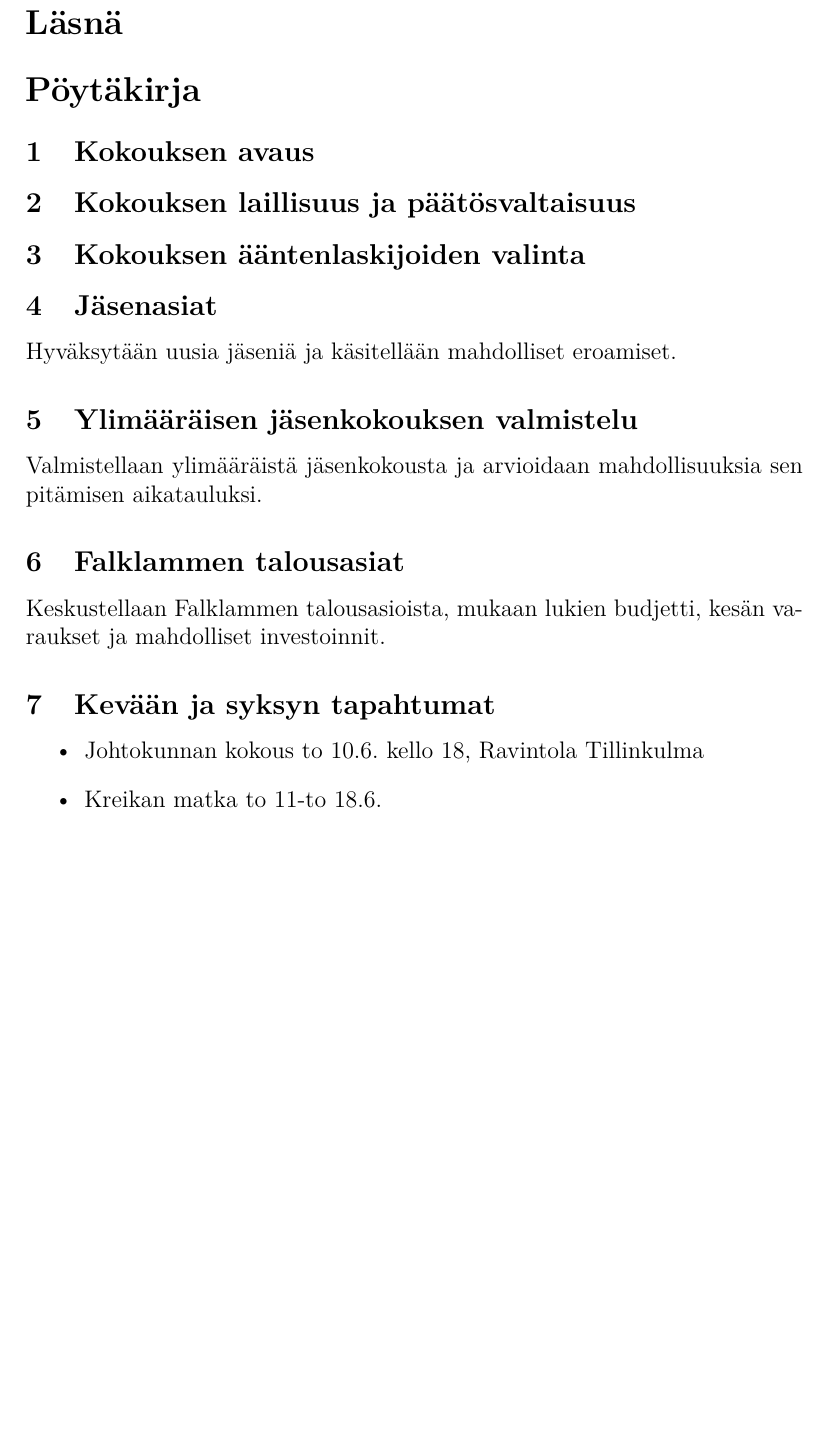
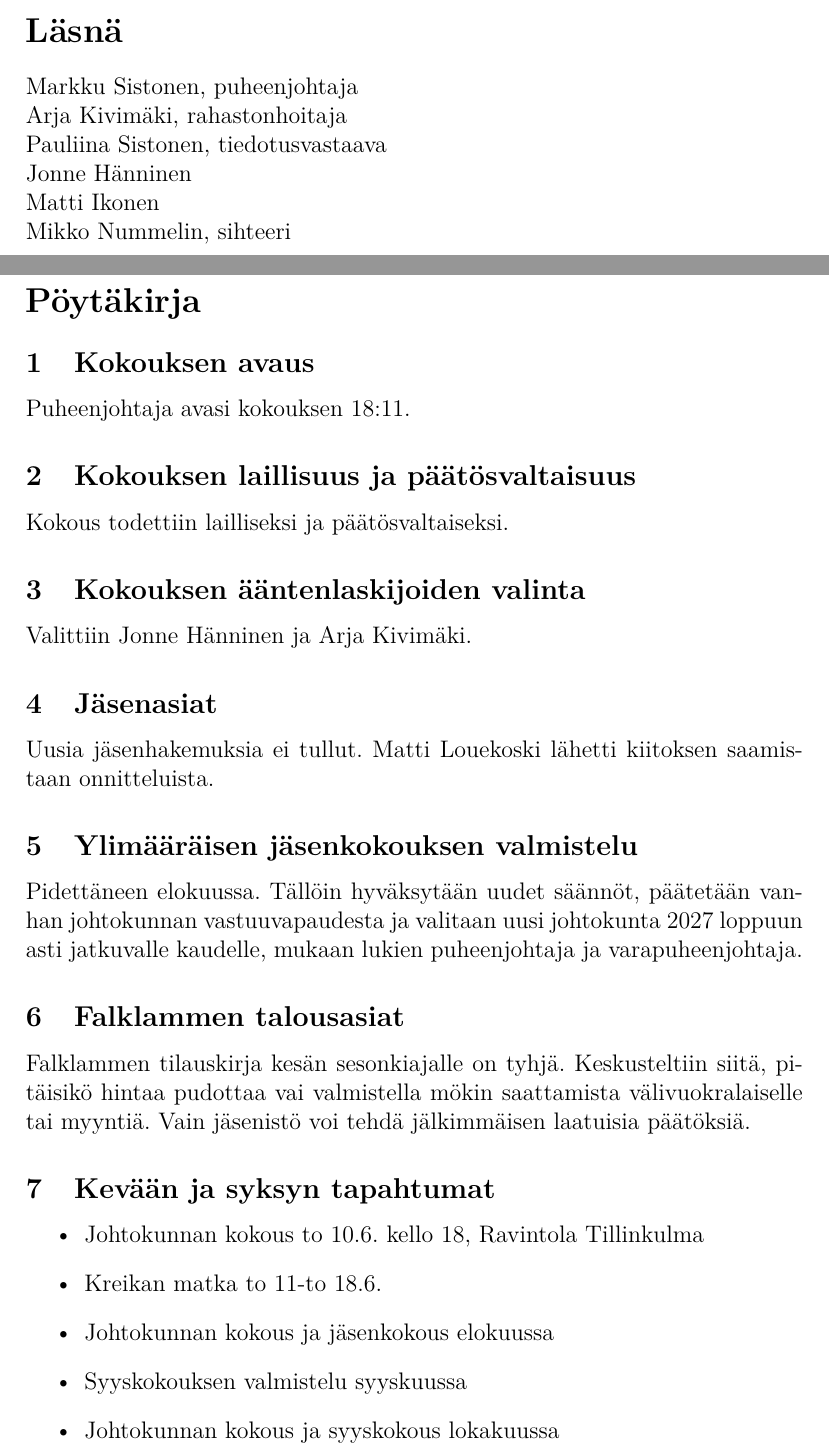
Before and after one commit to mnummeli/EED_2025, a LaTeX document (poytakirja_johtokunta_2026-06-10.tex): part of page 2 of 2 before the commit and two parts of pages 1 and 2 of 3 after it, the two joined at a grey line, cut so that both start at the same text, the shorter picture padded with empty space. Compiled offline with pdfLaTeX.

Commit message:
Johtokunta 10.6.2026

```diff
--- a/poytakirja_johtokunta_2026-06-10.tex
+++ b/poytakirja_johtokunta_2026-06-10.tex
@@ -16,29 +16,33 @@
 \subsection*{Paikka ja aika}
 Ravintola Tillinkulma, keskiviikkona 10.6.2026 kello 18:00.
 \section*{Läsnä}
-%Markku Sistonen, puheenjohtaja \\
+Markku Sistonen, puheenjohtaja \\
 %Sinikka Suontio, varapuheenjohtaja \\
-%Arja Kivimäki, rahastonhoitaja \\
+Arja Kivimäki, rahastonhoitaja \\
 %Martti Hellström, tiedotusvastaava \\
-%Pauliina Sistonen, tiedotusvastaava \\
-%Jonne Hänninen \\
-%Matti Ikonen \\
-%Mikko Nummelin, sihteeri
+Pauliina Sistonen, tiedotusvastaava \\
+Jonne Hänninen \\
+Matti Ikonen \\
+Mikko Nummelin, sihteeri
 \section*{Pöytäkirja}
 \subsection{Kokouksen avaus}
+Puheenjohtaja avasi kokouksen 18:11.
 \subsection{Kokouksen laillisuus ja päätösvaltaisuus}
+Kokous todettiin lailliseksi ja päätösvaltaiseksi.
 \subsection{Kokouksen ääntenlaskijoiden valinta}
+Valittiin Jonne Hänninen ja Arja Kivimäki.
 \subsection{Jäsenasiat}
-Hyväksytään uusia jäseniä ja käsitellään mahdolliset eroamiset.
+Uusia jäsenhakemuksia ei tullut. Matti Louekoski lähetti kiitoksen saamistaan onnitteluista.
 \subsection{Ylimääräisen jäsenkokouksen valmistelu}
-Valmistellaan ylimääräistä jäsenkokousta ja arvioidaan mahdollisuuksia sen
-pitämisen aikatauluksi.
+Pidettäneen elokuussa. Tällöin hyväksytään uudet säännöt, päätetään vanhan johtokunnan vastuuvapaudesta ja valitaan uusi johtokunta 2027 loppuun asti jatkuvalle kaudelle, mukaan lukien puheenjohtaja ja varapuheenjohtaja.
 \subsection{Falklammen talousasiat}
-Keskustellaan Falklammen talousasioista, mukaan lukien budjetti, kesän
-varaukset ja mahdolliset investoinnit.
+Falklammen tilauskirja kesän sesonkiajalle on tyhjä. Keskusteltiin siitä, pitäisikö hintaa pudottaa vai valmistella mökin saattamista välivuokralaiselle tai myyntiä. Vain jäsenistö voi tehdä jälkimmäisen laatuisia päätöksiä.
 \subsection{Kevään ja syksyn tapahtumat}
 \begin{itemize}
 \item{Johtokunnan kokous} to 10.6. kello 18, Ravintola Tillinkulma
 \item{Kreikan matka} to 11-to 18.6.
+\item{Johtokunnan kokous ja jäsenkokous} elokuussa
+\item{Syyskokouksen valmistelu} syyskuussa
+\item{Johtokunnan kokous ja syyskokous} lokakuussa
 \end{itemize}
 \subsection{Kokouksen päättäminen}
```
Also changed, not shown: poytakirja_johtokunta_2026-06-10.tex (1 more changed lines).
